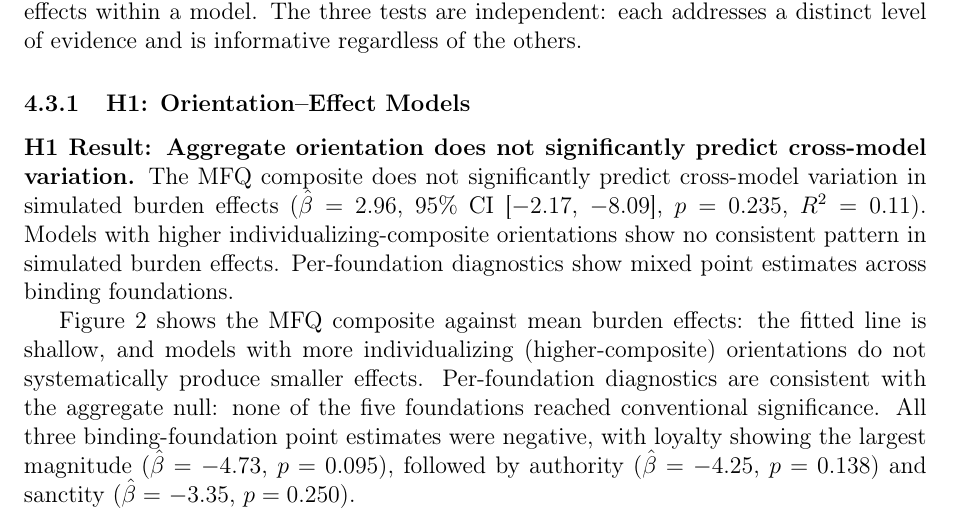
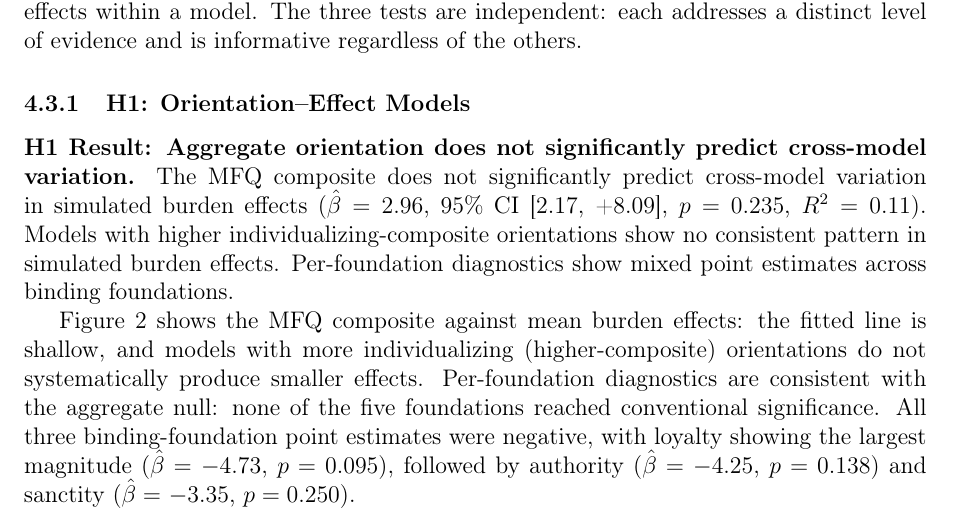
Before and after one commit to yichao2022/value-sensitivity-llm-audit, a LaTeX paper (main.tex): part of page 11 of 57, cut so that both start at the same text. The pictures show the PDF file main.pdf that the author committed with the source.

Commit message:
Fix H1 CI: [−2.17, −8.09] → [−2.17, +8.09]

```diff
--- a/main.tex
+++ b/main.tex
@@ -48,7 +48,7 @@
 \noindent\textbf{Data Sources and Analytic Sample:} Responses were collected on 16--17 September 2026 (UTC) from 15 LLM endpoints accessed through provider APIs and gateways. H1: 15 model endpoints; H2: 2,019 analyzable low-high repetition pairs nested within 405 model-profile cells; H3: 108 clusters (2,159 observations). The 27 synthetic profiles are constructed test cases; no human participants were involved.
 
 \noindent\textbf{Principal Findings:}
-(1) A composite derived from an MFQ-30--derived probe does not significantly predict cross-model variation in simulated burden effects ($\beta_1 = 2.96$, 95\% CI [$-$2.17, $-$8.09], $p = 0.235$, $R^2 = 0.11$): higher individualizing-composite models show no consistent pattern in burden effects.
+(1) A composite derived from an MFQ-30--derived probe does not significantly predict cross-model variation in simulated burden effects ($\beta_1 = 2.96$, 95\% CI [−2.17, +8.09], $p = 0.235$, $R^2 = 0.11$): higher individualizing-composite models show no consistent pattern in burden effects.
 (2) Under the primary specification with model-by-profile pair fixed effects, naturally expressed rationale frames show no detectable association with simulated burden effects (BH-adjusted \(p \geq 0.86\)).
 (3) Assigned frames shift simulated burden effects within models: autonomy $+4.96$ [3.57, 6.35], collective obligation $-10.88$ [$-$12.54, $-$9.21], equity/access $+4.84$ [3.45, 6.24]; the autonomy direction reverses in one of four models.
 
@@ -277,7 +277,7 @@ H1 tests whether the model-level MFQ composite predicts cross-model variation in
 \subsubsection{H1: Orientation--Effect Models}
 \label{subsubsec:results-h1}
 
-\textbf{H1 Result: Aggregate orientation does not significantly predict cross-model variation.} The MFQ composite does not significantly predict cross-model variation in simulated burden effects ($\hat{\beta} = 2.96$, 95\% CI [$-$2.17, $-$8.09], $p = 0.235$, $R^2 = 0.11$). Models with higher individualizing-composite orientations show no consistent pattern in simulated burden effects. Per-foundation diagnostics show mixed point estimates across binding foundations.
+\textbf{H1 Result: Aggregate orientation does not significantly predict cross-model variation.} The MFQ composite does not significantly predict cross-model variation in simulated burden effects ($\hat{\beta} = 2.96$, 95\% CI [−2.17, +8.09], $p = 0.235$, $R^2 = 0.11$). Models with higher individualizing-composite orientations show no consistent pattern in simulated burden effects. Per-foundation diagnostics show mixed point estimates across binding foundations.
 
 Figure~\ref{fig:pvc_delta} shows the MFQ composite against mean burden effects: the fitted line is shallow, and models with more individualizing (higher-composite) orientations do not systematically produce smaller effects. Per-foundation diagnostics are consistent with the aggregate null: none of the five foundations reached conventional significance. All three binding-foundation point estimates were negative, with loyalty showing the largest magnitude ($\hat{\beta}=$ $-$4.73, $p=0.095$), followed by authority ($\hat{\beta}=$ $-$4.25, $p=0.138$) and sanctity ($\hat{\beta}=$ $-$3.35, $p=0.250$).
 
@@ -290,7 +290,7 @@ The null result for a composite derived from a human-validated instrument provid
 \caption{Moral-foundations composite and predicted administrative-burden effects}
 \label{fig:pvc_delta}
 \begin{flushleft}
-\footnotesize Notes: Each point represents one model in the fifteen-model sample. The horizontal axis reports the model's MFQ-30 composite (standardized individualizing minus binding foundations), and the vertical axis reports the model-level average burden effect, \(\bar{\Delta}_m = \bar{W}^{low}_m - \bar{W}^{high}_m\). The fitted line shows the bivariate regression ($\hat{\beta} = 2.96$, 95\% CI [$-$2.17, $-$8.09], $p = 0.235$, $R^2 = 0.11$). The MFQ composite does not significantly predict variation in simulated burden effects.
+\footnotesize Notes: Each point represents one model in the fifteen-model sample. The horizontal axis reports the model's MFQ-30 composite (standardized individualizing minus binding foundations), and the vertical axis reports the model-level average burden effect, \(\bar{\Delta}_m = \bar{W}^{low}_m - \bar{W}^{high}_m\). The fitted line shows the bivariate regression ($\hat{\beta} = 2.96$, 95\% CI [−2.17, +8.09], $p = 0.235$, $R^2 = 0.11$). The MFQ composite does not significantly predict variation in simulated burden effects.
 \end{flushleft}
 \end{figure}
 \clearpage
```
Also changed, not shown: main.pdf, manuscript_full.pdf.
